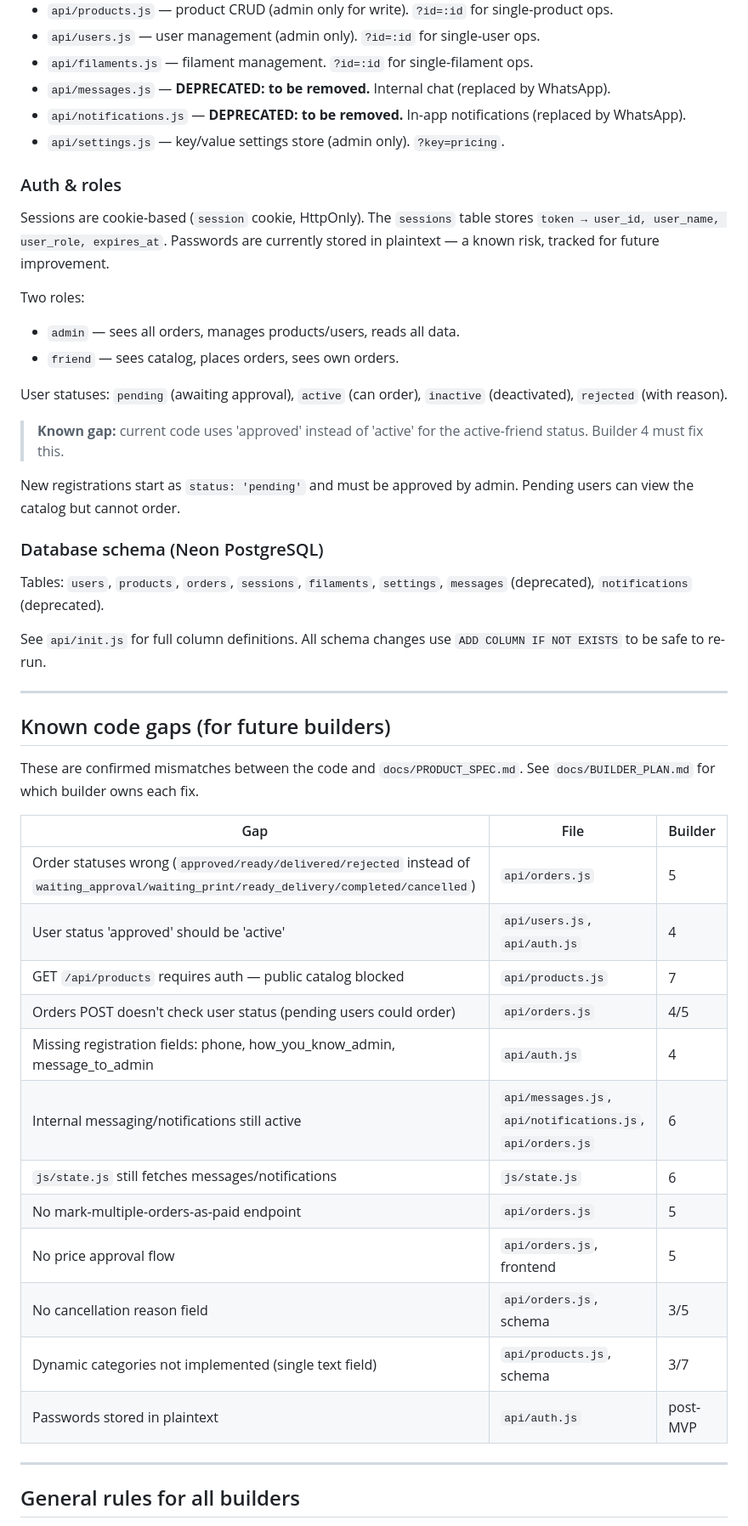
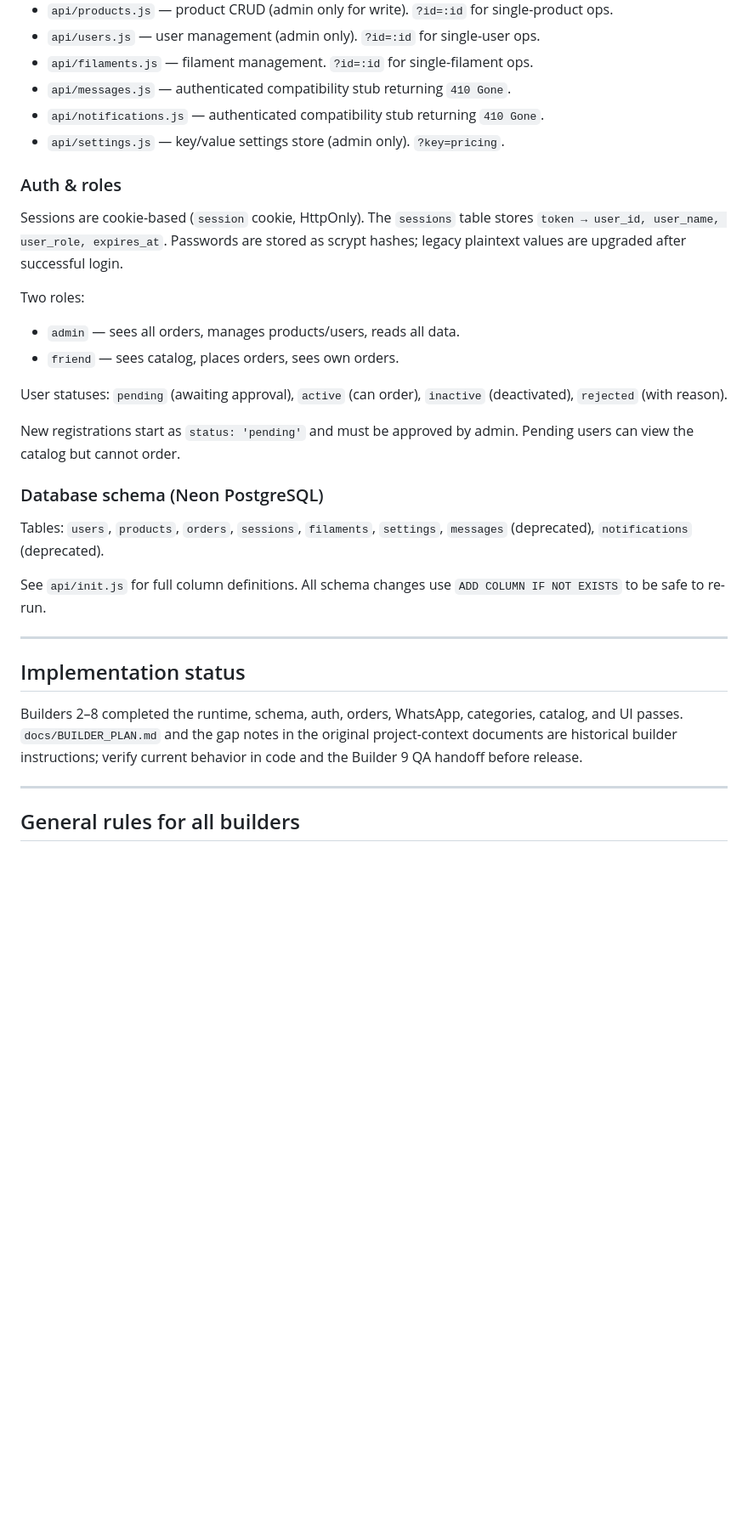
Before and after one commit to AmirHartman/JustifyMyPrinter, a Markdown page: CLAUDE.md, the part around one of its changes. Shown at 85% size. Rendered like a GitHub page; blank space fills up the shorter version.

```diff
--- a/CLAUDE.md
+++ b/CLAUDE.md
@@ -111,15 +112,15 @@ The function signature is identical — each file exports a single `(req, res)`
 - `api/products.js` — product CRUD (admin only for write). `?id=:id` for single-product ops.
 - `api/users.js` — user management (admin only). `?id=:id` for single-user ops.
 - `api/filaments.js` — filament management. `?id=:id` for single-filament ops.
-- `api/messages.js` — **DEPRECATED: to be removed.** Internal chat (replaced by WhatsApp).
-- `api/notifications.js` — **DEPRECATED: to be removed.** In-app notifications (replaced by WhatsApp).
+- `api/messages.js` — authenticated compatibility stub returning `410 Gone`.
+- `api/notifications.js` — authenticated compatibility stub returning `410 Gone`.
 - `api/settings.js` — key/value settings store (admin only). `?key=pricing`.
 
 ### Auth & roles
 
 Sessions are cookie-based (`session` cookie, HttpOnly). The `sessions` table
-stores `token → user_id, user_name, user_role, expires_at`. Passwords are
-currently stored in plaintext — a known risk, tracked for future improvement.
+stores `token → user_id, user_name, user_role, expires_at`. Passwords are stored
+as scrypt hashes; legacy plaintext values are upgraded after successful login.
 
 Two roles:
 - `admin` — sees all orders, manages products/users, reads all data.
@@ -127,9 +128,6 @@ Two roles:
 
 User statuses: `pending` (awaiting approval), `active` (can order),
 `inactive` (deactivated), `rejected` (with reason).
-
-> **Known gap:** current code uses 'approved' instead of 'active' for the
-> active-friend status. Builder 4 must fix this.
 
 New registrations start as `status: 'pending'` and must be approved by admin.
 Pending users can view the catalog but cannot order.
@@ -144,25 +142,12 @@ See `api/init.js` for full column definitions. All schema changes use
 
 ---
 
-## Known code gaps (for future builders)
+## Implementation status
 
-These are confirmed mismatches between the code and `docs/PRODUCT_SPEC.md`.
-See `docs/BUILDER_PLAN.md` for which builder owns each fix.
-
-| Gap | File | Builder |
-|-----|------|---------|
-| Order statuses wrong (`approved/ready/delivered/rejected` instead of `waiting_approval/waiting_print/ready_delivery/completed/cancelled`) | `api/orders.js` | 5 |
-| User status 'approved' should be 'active' | `api/users.js`, `api/auth.js` | 4 |
-| GET `/api/products` requires auth — public catalog blocked | `api/products.js` | 7 |
-| Orders POST doesn't check user status (pending users could order) | `api/orders.js` | 4/5 |
-| Missing registration fields: phone, how_you_know_admin, message_to_admin | `api/auth.js` | 4 |
-| Internal messaging/notifications still active | `api/messages.js`, `api/notifications.js`, `api/orders.js` | 6 |
-| `js/state.js` still fetches messages/notifications | `js/state.js` | 6 |
-| No mark-multiple-orders-as-paid endpoint | `api/orders.js` | 5 |
-| No price approval flow | `api/orders.js`, frontend | 5 |
-| No cancellation reason field | `api/orders.js`, schema | 3/5 |
-| Dynamic categories not implemented (single text field) | `api/products.js`, schema | 3/7 |
-| Passwords stored in plaintext | `api/auth.js` | post-MVP |
+Builders 2–8 completed the runtime, schema, auth, orders, WhatsApp, categories,
+catalog, and UI passes. `docs/BUILDER_PLAN.md` and the gap notes in the original
+project-context documents are historical builder instructions; verify current
+behavior in code and the Builder 9 QA handoff before release.
 
 ---
 
```
Also changed, not shown: other parts of CLAUDE.md (+3 -2 lines).
